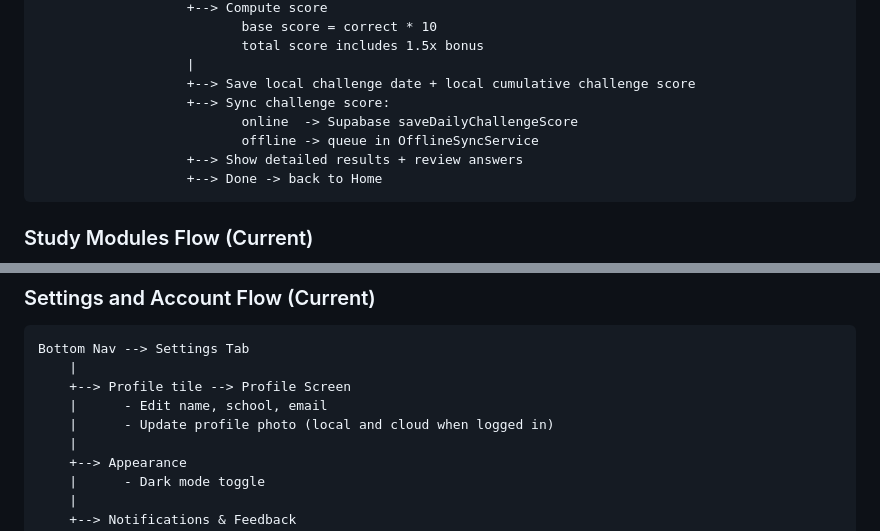
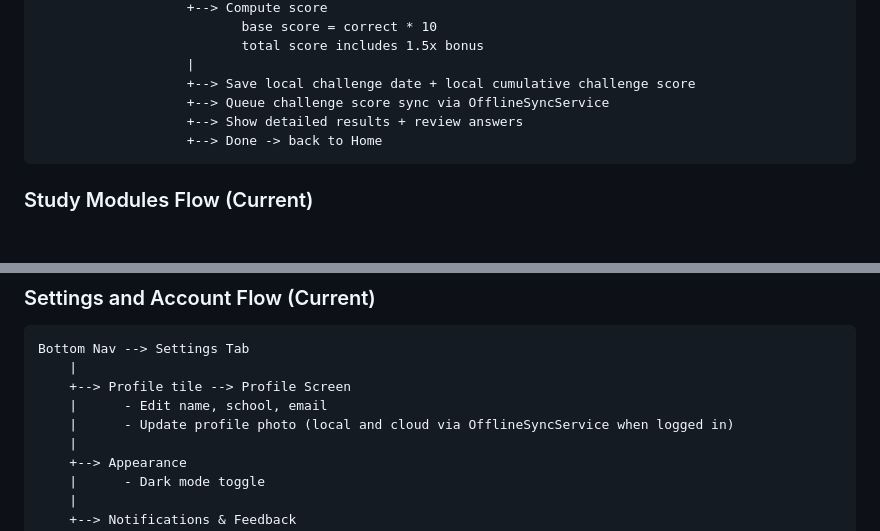
Before and after one commit to kilewin021105/crimireview, a Markdown page: flow.md, 2 parts joined by grey strips. Rendered like a GitHub page; blank space fills up the shorter version.

````diff
--- a/flow.md
+++ b/flow.md
@@ -177,9 +181,7 @@ Home Tab --> Daily Challenge Card --> DailyChallengeScreen
                           total score includes 1.5x bonus
                    |
                    +--> Save local challenge date + local cumulative challenge score
-                   +--> Sync challenge score:
-                          online  -> Supabase saveDailyChallengeScore
-                          offline -> queue in OfflineSyncService
+                   +--> Queue challenge score sync via OfflineSyncService
                    +--> Show detailed results + review answers
                    +--> Done -> back to Home
 ```
@@ -219,7 +221,7 @@ Bottom Nav --> Settings Tab
     |
     +--> Profile tile --> Profile Screen
     |      - Edit name, school, email
-    |      - Update profile photo (local and cloud when logged in)
+    |      - Update profile photo (local and cloud via OfflineSyncService when logged in)
     |
     +--> Appearance
     |      - Dark mode toggle
````
Also changed, not shown: other parts of flow.md (+26 -20 lines).
